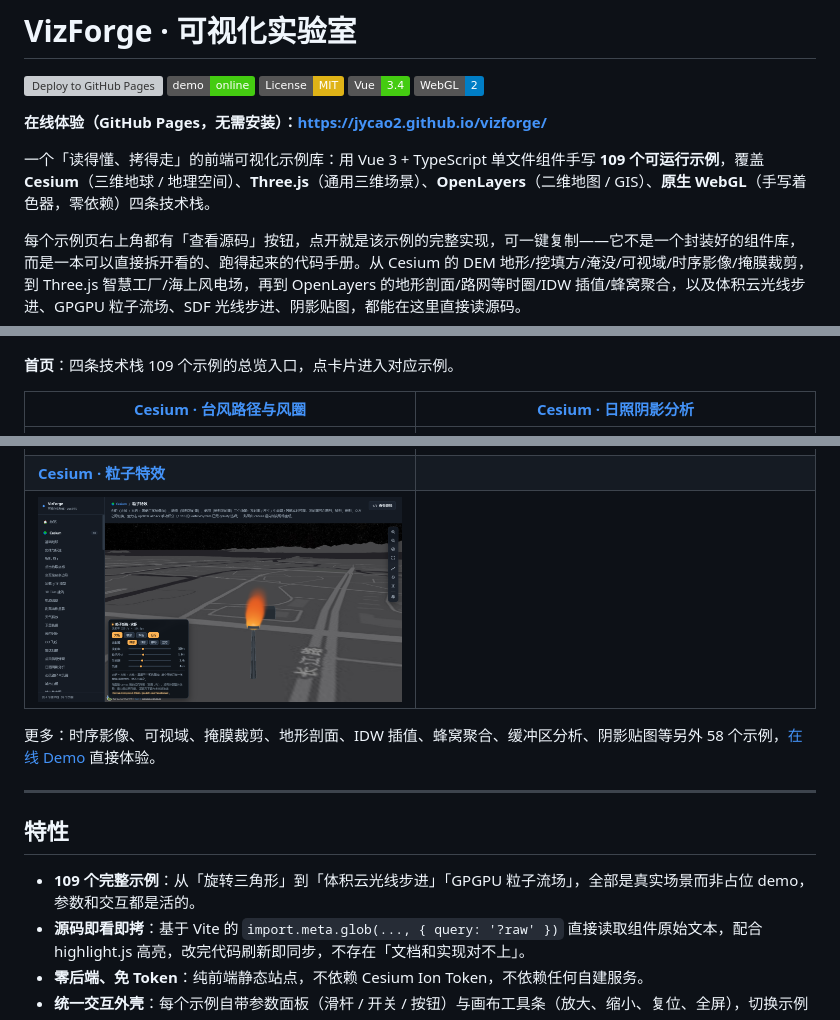
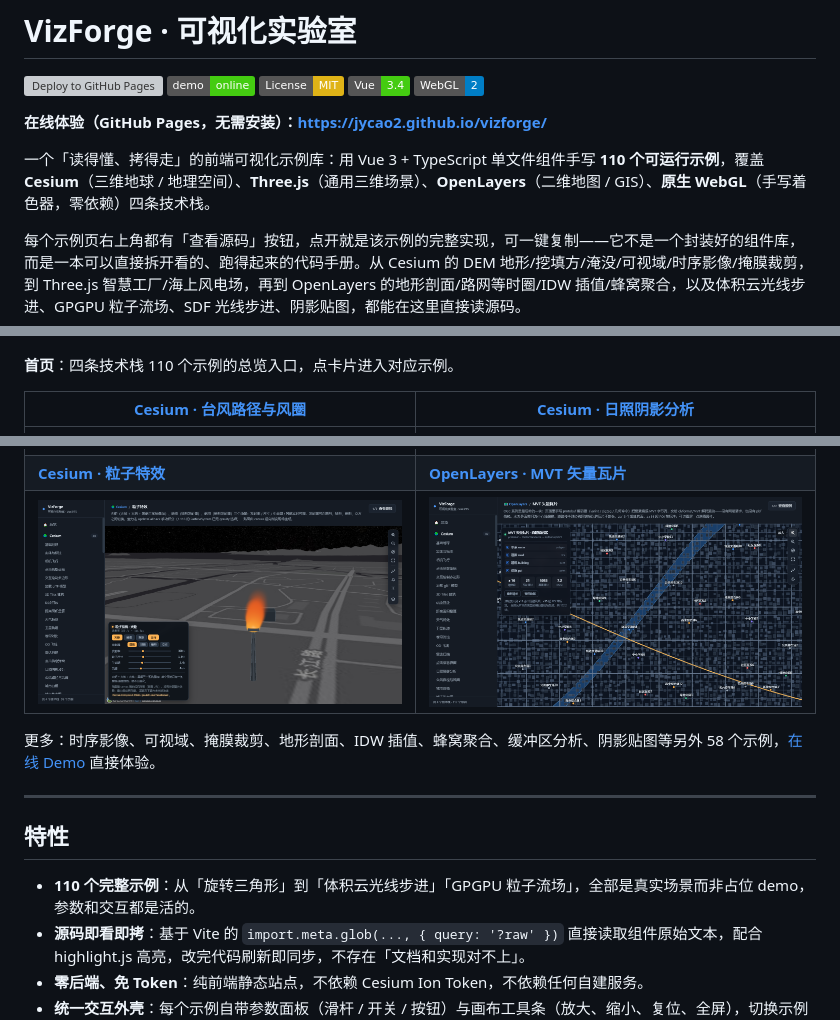
Before and after one commit to jycao2/vizforge, a Markdown page: README.md, 3 parts joined by grey strips. Rendered like a GitHub page; pictures changed too: docs/screenshots/ol-vector-tile.png (added); badges without logos; grey boxes are pictures that could not be loaded.

```diff
--- a/README.md
+++ b/README.md
@@ -8,7 +8,7 @@
 
 **在线体验（GitHub Pages，无需安装）：https://jycao2.github.io/vizforge/**
 
-一个「读得懂、拷得走」的前端可视化示例库：用 Vue 3 + TypeScript 单文件组件手写 **109 个可运行示例**，覆盖 **Cesium**（三维地球 / 地理空间）、**Three.js**（通用三维场景）、**OpenLayers**（二维地图 / GIS）、**原生 WebGL**（手写着色器，零依赖）四条技术栈。
+一个「读得懂、拷得走」的前端可视化示例库：用 Vue 3 + TypeScript 单文件组件手写 **110 个可运行示例**，覆盖 **Cesium**（三维地球 / 地理空间）、**Three.js**（通用三维场景）、**OpenLayers**（二维地图 / GIS）、**原生 WebGL**（手写着色器，零依赖）四条技术栈。
 
 每个示例页右上角都有「查看源码」按钮，点开就是该示例的完整实现，可一键复制——它不是一个封装好的组件库，而是一本可以直接拆开看的、跑得起来的代码手册。从 Cesium 的 DEM 地形/挖填方/淹没/可视域/时序影像/掩膜裁剪，到 Three.js 智慧工厂/海上风电场，再到 OpenLayers 的地形剖面/路网等时圈/IDW 插值/蜂窝聚合，以及体积云光线步进、GPGPU 粒子流场、SDF 光线步进、阴影贴图，都能在这里直接读源码。
 
@@ -20,7 +20,7 @@
 
 [![首页](docs/screenshots/home.png)](https://jycao2.github.io/vizforge/)
 
-**首页**：四条技术栈 109 个示例的总览入口，点卡片进入对应示例。
+**首页**：四条技术栈 110 个示例的总览入口，点卡片进入对应示例。
 
 | [Cesium · 台风路径与风圈](https://jycao2.github.io/vizforge/#/e/cesium/typhoon) | [Cesium · 日照阴影分析](https://jycao2.github.io/vizforge/#/e/cesium/sun-shadow) |
 | --- | --- |
@@ -45,8 +45,8 @@
 | [![分级统计专题图](docs/screenshots/ol-choropleth.png)](https://jycao2.github.io/vizforge/#/e/openlayers/choropleth) | [![路网路径规划](docs/screenshots/ol-route-plan.png)](https://jycao2.github.io/vizforge/#/e/openlayers/route-plan) |
 | **[Cesium · 后期处理特效](https://jycao2.github.io/vizforge/#/e/cesium/post-processing)** | **[Cesium · 地形剖切与地下管廊](https://jycao2.github.io/vizforge/#/e/cesium/excavation)** |
 | [![后期处理特效](docs/screenshots/cesium-post-processing.png)](https://jycao2.github.io/vizforge/#/e/cesium/post-processing) | [![地形剖切与地下管廊](docs/screenshots/cesium-excavation.png)](https://jycao2.github.io/vizforge/#/e/cesium/excavation) |
-| **[Cesium · 粒子特效](https://jycao2.github.io/vizforge/#/e/cesium/particles)** |  |
-| [![粒子特效](docs/screenshots/cesium-particles.png)](https://jycao2.github.io/vizforge/#/e/cesium/particles) |  |
+| **[Cesium · 粒子特效](https://jycao2.github.io/vizforge/#/e/cesium/particles)** | **[OpenLayers · MVT 矢量瓦片](https://jycao2.github.io/vizforge/#/e/openlayers/vector-tile)** |
+| [![粒子特效](docs/screenshots/cesium-particles.png)](https://jycao2.github.io/vizforge/#/e/cesium/particles) | [![MVT 矢量瓦片](docs/screenshots/ol-vector-tile.png)](https://jycao2.github.io/vizforge/#/e/openlayers/vector-tile) |
 
 更多：时序影像、可视域、掩膜裁剪、地形剖面、IDW 插值、蜂窝聚合、缓冲区分析、阴影贴图等另外 58 个示例，[在线 Demo](https://jycao2.github.io/vizforge/) 直接体验。
 
@@ -54,7 +54,7 @@
 
 ## 特性
 
-- **109 个完整示例**：从「旋转三角形」到「体积云光线步进」「GPGPU 粒子流场」，全部是真实场景而非占位 demo，参数和交互都是活的。
+- **110 个完整示例**：从「旋转三角形」到「体积云光线步进」「GPGPU 粒子流场」，全部是真实场景而非占位 demo，参数和交互都是活的。
 - **源码即看即拷**：基于 Vite 的 `import.meta.glob(..., { query: '?raw' })` 直接读取组件原始文本，配合 highlight.js 高亮，改完代码刷新即同步，不存在「文档和实现对不上」。
 - **零后端、免 Token**：纯前端静态站点，不依赖 Cesium Ion Token，不依赖任何自建服务。
 - **统一交互外壳**：每个示例自带参数面板（滑杆 / 开关 / 按钮）与画布工具条（放大、缩小、复位、全屏），切换示例时资源完整释放，长时间浏览不会泄漏。
```
Also changed, not shown: other parts of README.md (+3 -2 lines), 5 other files.
